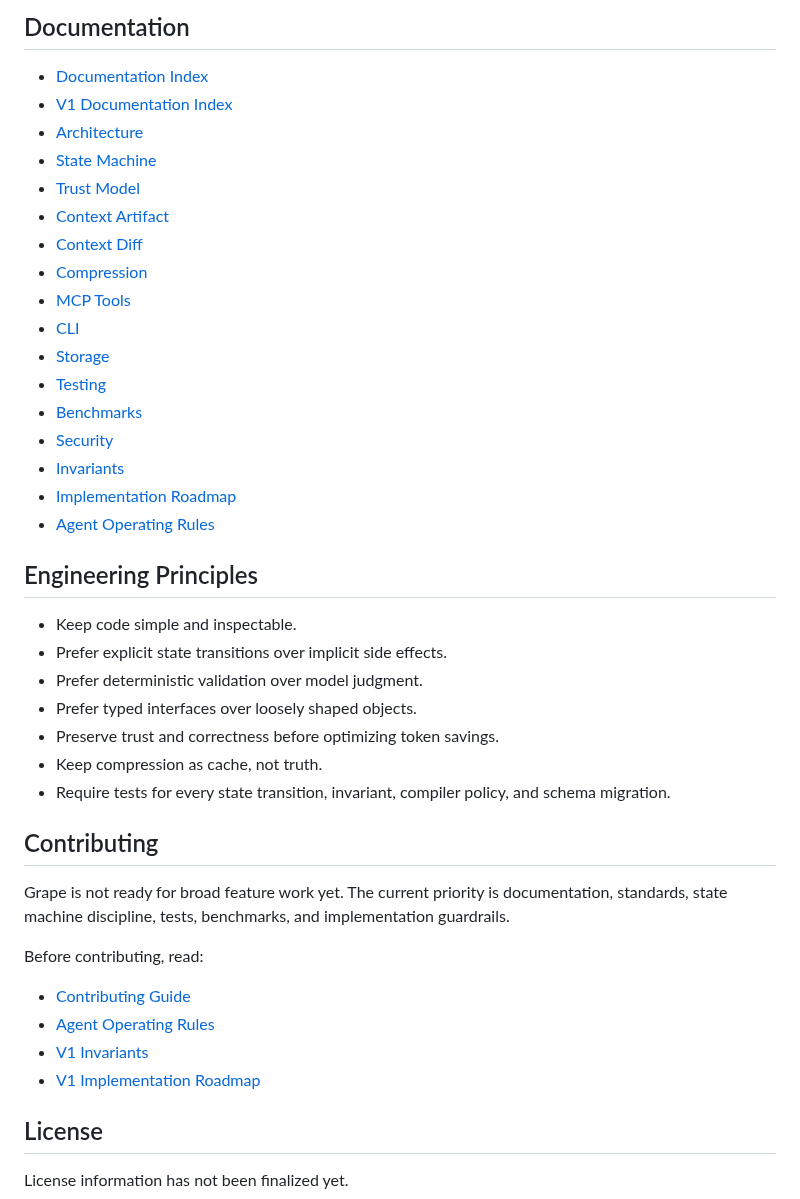
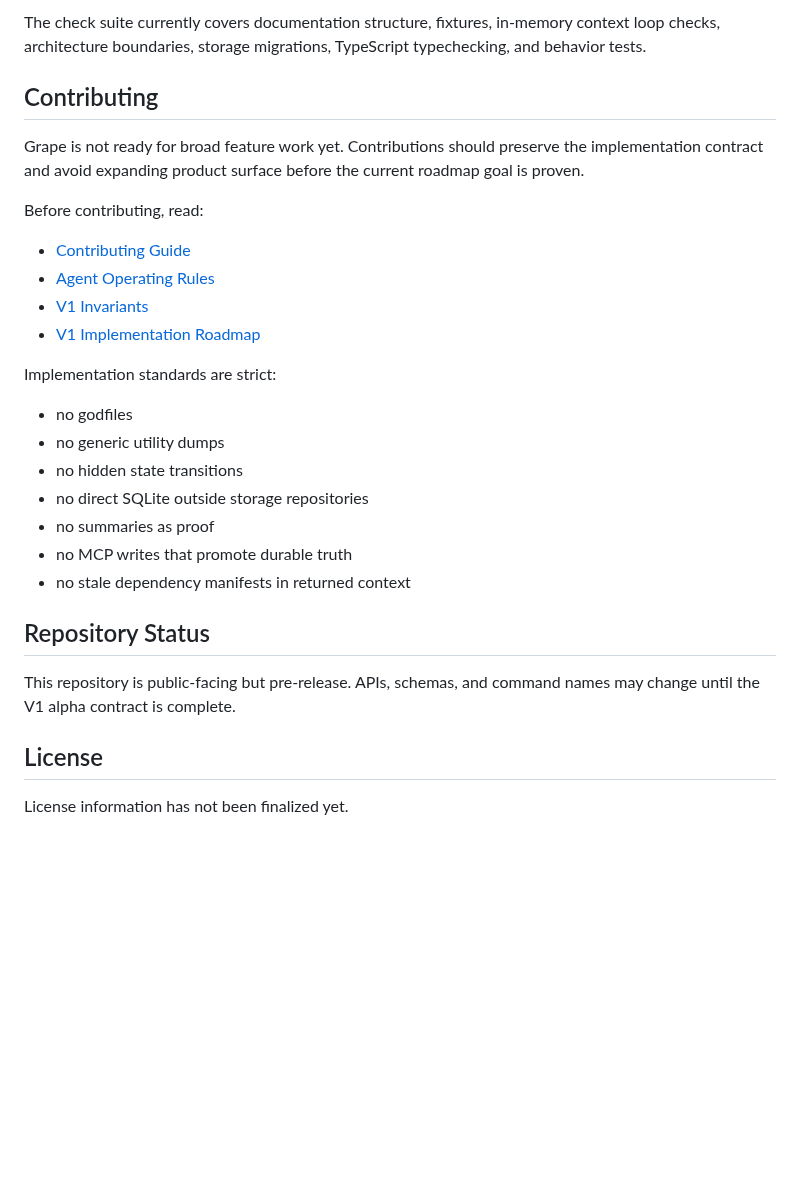
Before and after one commit to gael55x/Grape, a Markdown page: README.md, the part around one of its changes. Rendered like a GitHub page; blank space fills up the shorter version.

```diff
--- a/README.md
+++ b/README.md
@@ -154,37 +205,9 @@ V1 does not aim to be:
 
-## Documentation
-
-- [Documentation Index](docs/README.md)
-- [V1 Documentation Index](docs/v1/README.md)
-- [Architecture](docs/v1/architecture/overview.md)
-- [State Machine](docs/v1/architecture/state-machine.md)
-- [Trust Model](docs/v1/core/trust-model.md)
-- [Context Artifact](docs/v1/contracts/context-artifact.md)
-- [Context Diff](docs/v1/contracts/context-diff.md)
-- [Compression](docs/v1/core/compression.md)
-- [MCP Tools](docs/v1/interfaces/mcp-tools.md)
-- [CLI](docs/v1/interfaces/cli.md)
-- [Storage](docs/v1/core/storage.md)
-- [Testing](docs/v1/quality/testing.md)
-- [Benchmarks](docs/v1/quality/benchmarks.md)
-- [Security](docs/v1/core/security.md)
-- [Invariants](docs/v1/architecture/invariants.md)
-- [Implementation Roadmap](docs/v1/planning/implementation-roadmap.md)
-- [Agent Operating Rules](AGENTS.md)
-
-## Engineering Principles
-
-- Keep code simple and inspectable.
-- Prefer explicit state transitions over implicit side effects.
-- Prefer deterministic validation over model judgment.
-- Prefer typed interfaces over loosely shaped objects.
-- Preserve trust and correctness before optimizing token savings.
-- Keep compression as cache, not truth.
-- Require tests for every state transition, invariant, compiler policy, and schema migration.
+The check suite currently covers documentation structure, fixtures, in-memory context loop checks, architecture boundaries, storage migrations, TypeScript typechecking, and behavior tests.
 
 ## Contributing
 
-Grape is not ready for broad feature work yet. The current priority is documentation, standards, state machine discipline, tests, benchmarks, and implementation guardrails.
+Grape is not ready for broad feature work yet. Contributions should preserve the implementation contract and avoid expanding product surface before the current roadmap goal is proven.
 
 Before contributing, read:
 
@@ -193,6 +216,20 @@ Before contributing, read:
 - [V1 Invariants](docs/v1/architecture/invariants.md)
 - [V1 Implementation Roadmap](docs/v1/planning/implementation-roadmap.md)
 
+Implementation standards are strict:
+
+- no godfiles
+- no generic utility dumps
+- no hidden state transitions
+- no direct SQLite outside storage repositories
+- no summaries as proof
+- no MCP writes that promote durable truth
+- no stale dependency manifests in returned context
+
+## Repository Status
+
+This repository is public-facing but pre-release. APIs, schemas, and command names may change until the V1 alpha contract is complete.
+
 ## License
 
 License information has not been finalized yet.
```
Also changed, not shown: other parts of README.md (+130 -79 lines), docs/assets/grape.png (added).
